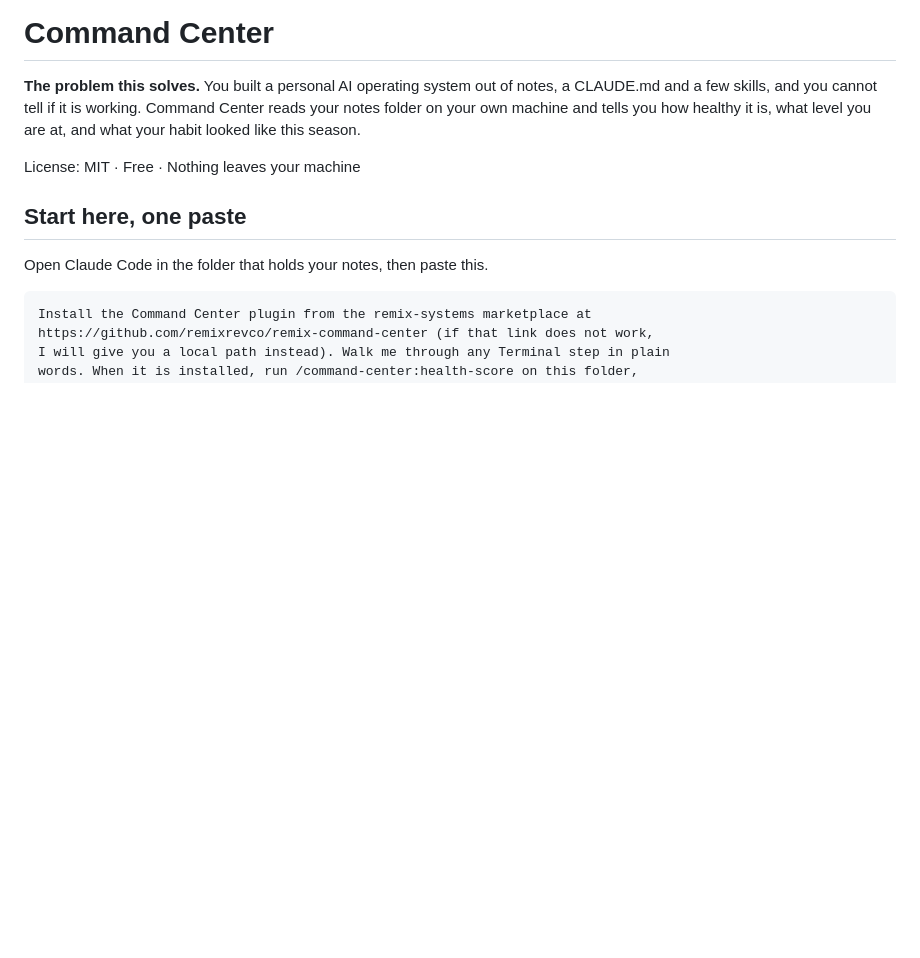
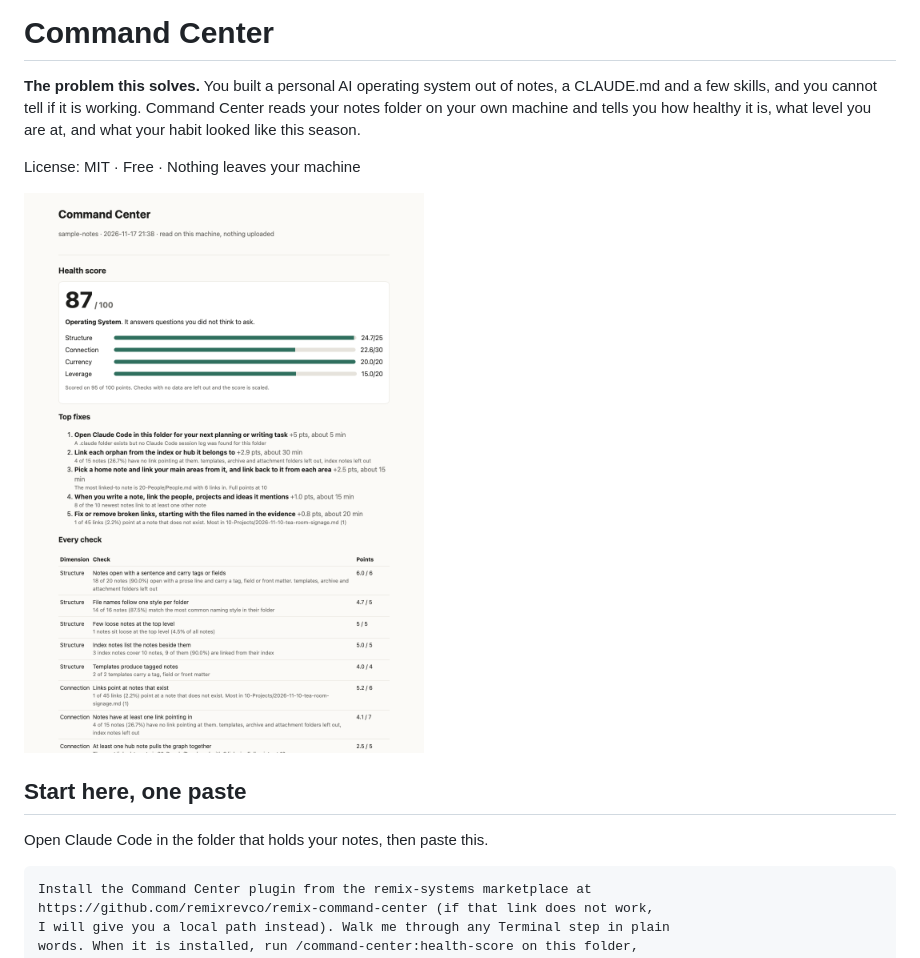
Before and after one commit to RemixSystems/remix-command-center, a Markdown page: README.md, the part around the change. GitHub-like rendering; pictures changed too: docs/sample-report.png (added); blank space fills up the shorter version.

Commit message:
README shows the sample report
Co-Authored-By: Claude Opus 5.5 <noreply@anthropic.com>
Claude-Session: https://claude.ai/code/session_012aUDvtSyYpigS7yPMBDKzh

```diff
--- a/README.md
+++ b/README.md
@@ -3,6 +3,8 @@
 **The problem this solves.** You built a personal AI operating system out of notes, a CLAUDE.md and a few skills, and you cannot tell if it is working. Command Center reads your notes folder on your own machine and tells you how healthy it is, what level you are at, and what your habit looked like this season.
 
 License: MIT · Free · Nothing leaves your machine
+
+![A Command Center report on the sample notes folder](docs/sample-report.png)
 
 ## Start here, one paste
 
```
